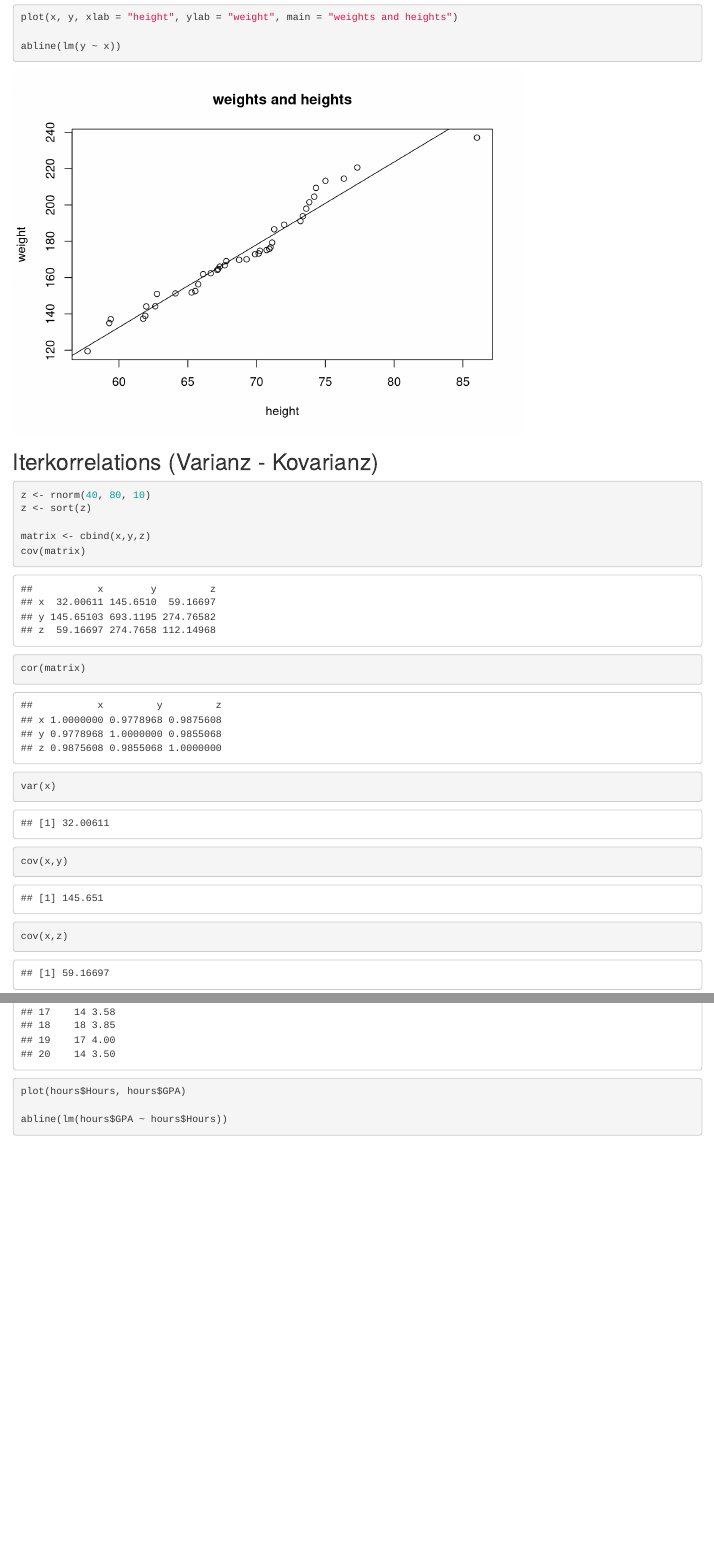
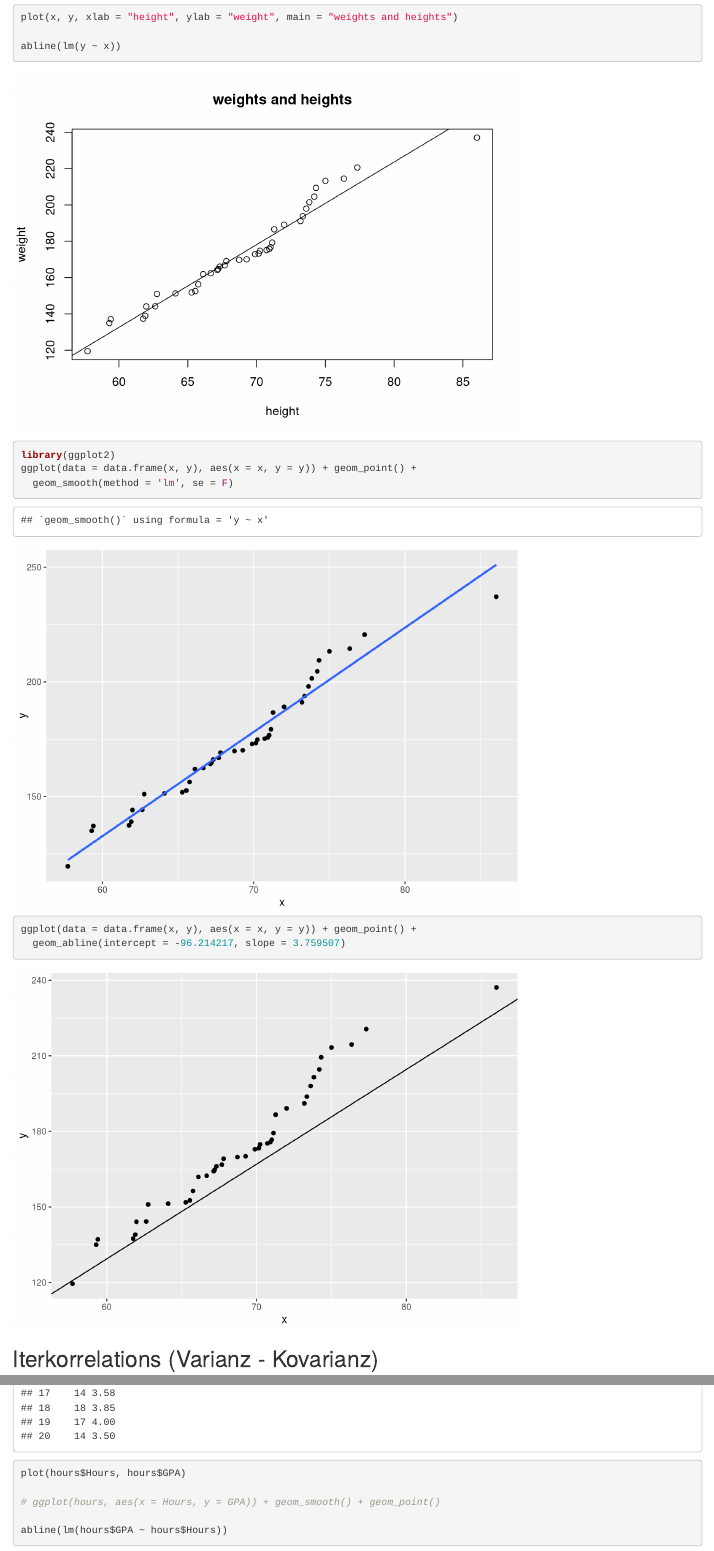
Before and after one commit to arbox/R-Course-2016, an R Markdown document (Session_13/bivariate_statistics.Rmd): the page in a window 1100 px wide, from 1970 px down, and a second part further down, joined at a grey line. Rendered offline with R 4.5, knitr and Pandoc, with nearby package versions; code that draws random numbers runs with fixed seeds of ours.

Commit message:
Added in-session changes.

````diff
--- a/Session_13/bivariate_statistics.Rmd
+++ b/Session_13/bivariate_statistics.Rmd
@@ -44,6 +44,15 @@ plot(x, y, xlab = "height", ylab = "weight", main = "weights and heights")
 abline(lm(y ~ x))
 ```
 
+```{r ggplot2-based-line}
+library(ggplot2)
+ggplot(data = data.frame(x, y), aes(x = x, y = y)) + geom_point() +
+  geom_smooth(method = 'lm', se = F)
+
+ggplot(data = data.frame(x, y), aes(x = x, y = y)) + geom_point() +
+  geom_abline(intercept = -96.214217, slope = 3.759507)
+```
+
 
 ## Iterkorrelations (Varianz - Kovarianz)
 ```{r Iterkorrelationsmatrix}
@@ -70,6 +79,8 @@ load('../data/hours.RData')
 hours
 
 plot(hours$Hours, hours$GPA)
+
+# ggplot(hours, aes(x = Hours, y = GPA)) + geom_smooth() + geom_point()
 
 abline(lm(hours$GPA ~ hours$Hours))
 
````
